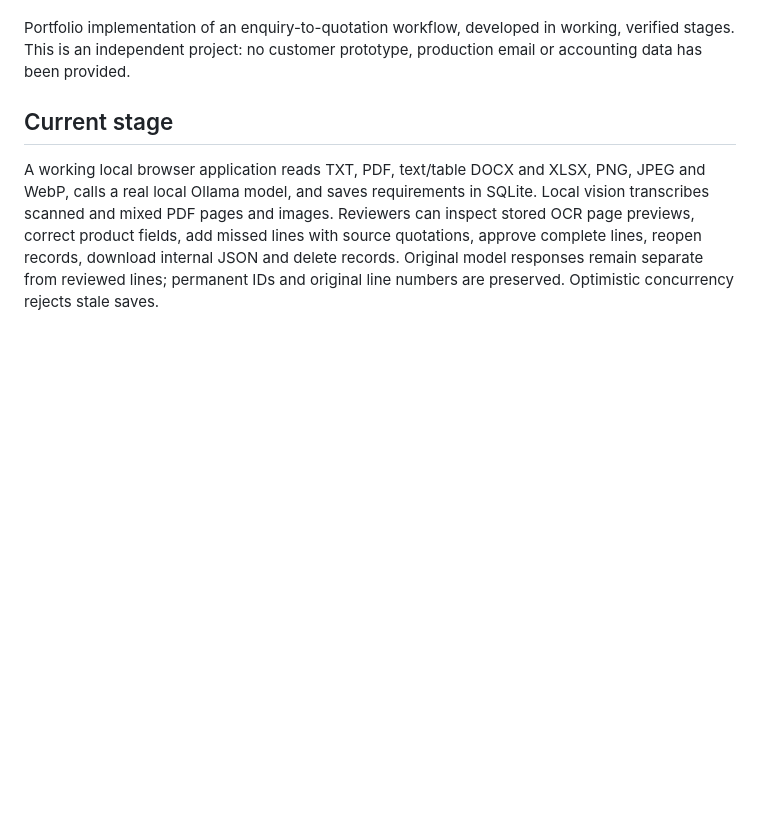
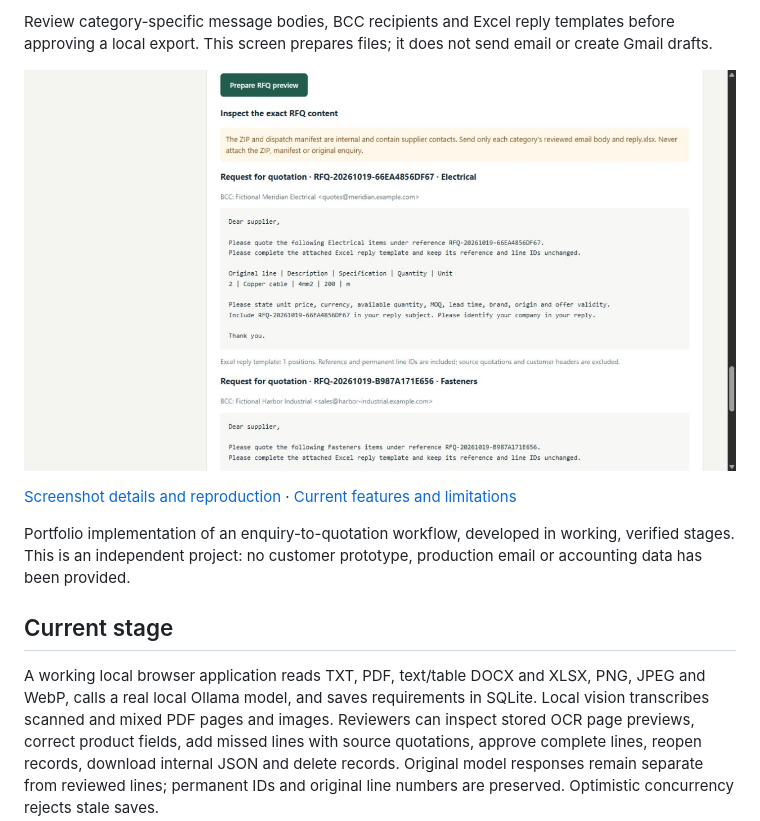
Before and after one commit to ginsers78-boop/rfq-workbench, a Markdown page: README.md, the part around the change printed below. GitHub-like rendering; pictures changed too: docs/images/03-rfq-preview.png (added); blank space fills up the shorter version.

Commit message:
Add real application screenshots and portfolio walkthrough

```diff
--- a/README.md
+++ b/README.md
@@ -8,3 +23,8 @@ Start here: [installation and operation (English)](docs/INSTALLATION.md) · [п
+Review category-specific message bodies, BCC recipients and Excel reply templates before approving a local export. This screen prepares files; it does not send email or create Gmail drafts.
+
+![RFQ preview with fictional suppliers and Excel response attachments](docs/images/03-rfq-preview.png)
+
+[Screenshot details and reproduction](docs/SCREENSHOTS.md) · [Current features and limitations](ROADMAP.md)
 
 Portfolio implementation of an enquiry-to-quotation workflow, developed in working, verified stages. This is an independent project: no customer prototype, production email or accounting data has been provided.
 
```
Also changed, not shown: other parts of README.md (+15 -0 lines), docs/SCREENSHOTS.md (added, +32 -0 lines), docs/images/01-workspace.png (added), docs/images/02-product-review.png (added).
